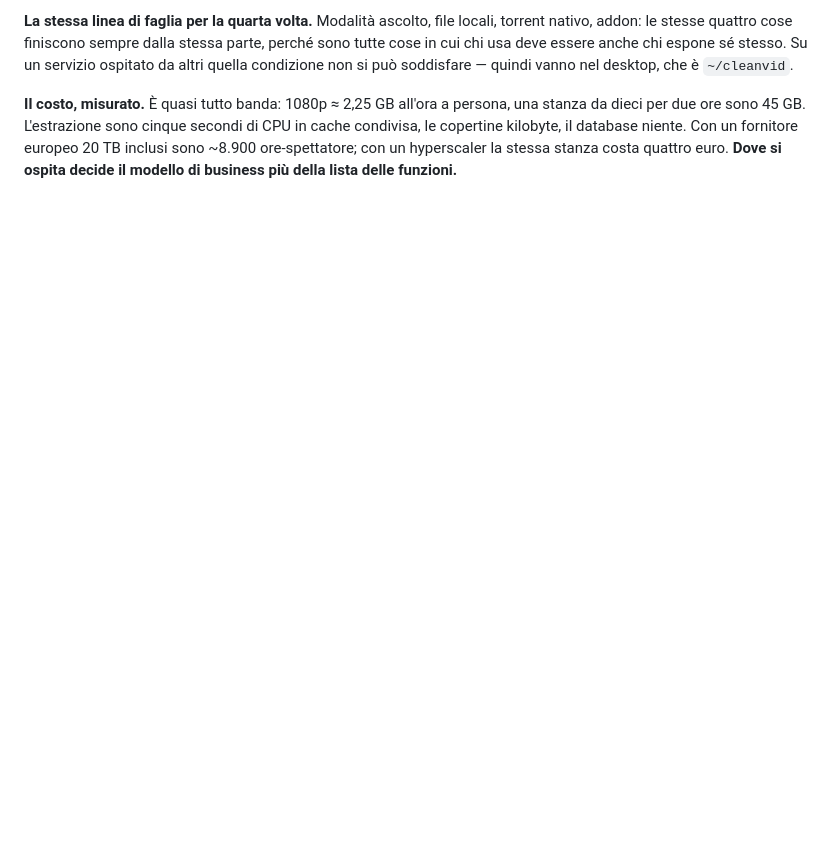
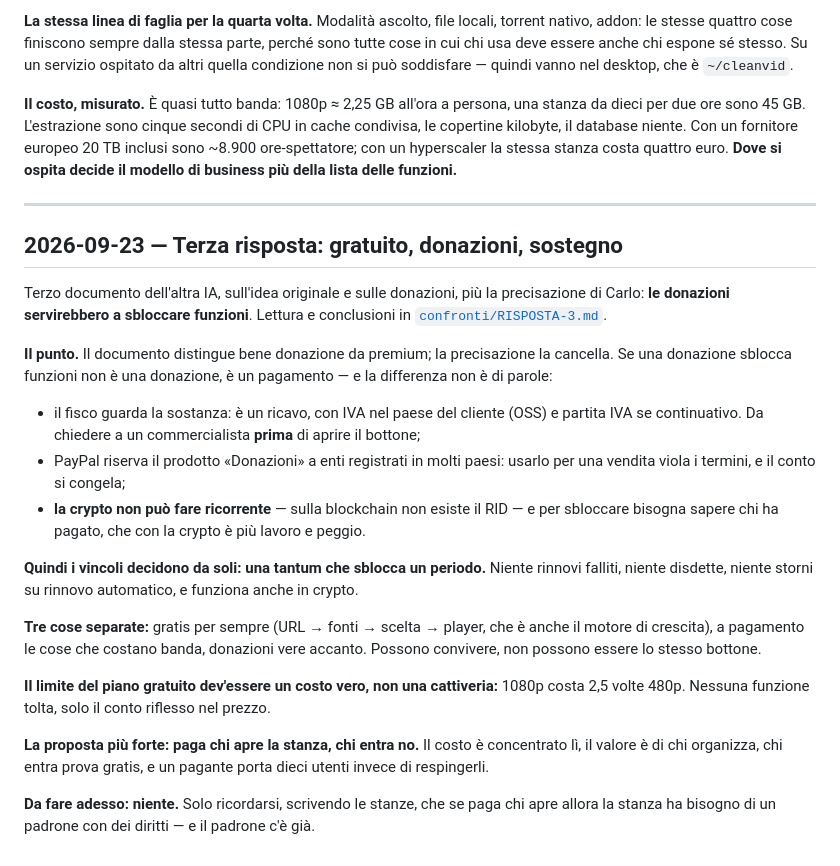
Before and after one commit to NotCRL/cleanvid-platform, a Markdown page: docs/REGISTRO.md, the part around the change. Drawn GitHub-style; blank space fills up the shorter version.

```diff
--- a/docs/REGISTRO.md
+++ b/docs/REGISTRO.md
@@ -1409,3 +1409,44 @@ secondi di CPU in cache condivisa, le copertine kilobyte, il database niente.
 Con un fornitore europeo 20 TB inclusi sono ~8.900 ore-spettatore; con un
 hyperscaler la stessa stanza costa quattro euro. **Dove si ospita decide il
 modello di business più della lista delle funzioni.**
+
+---
+
+## 2026-09-23 — Terza risposta: gratuito, donazioni, sostegno
+
+Terzo documento dell'altra IA, sull'idea originale e sulle donazioni, più la
+precisazione di Carlo: **le donazioni servirebbero a sbloccare funzioni**.
+Lettura e conclusioni in [`confronti/RISPOSTA-3.md`](confronti/RISPOSTA-3.md).
+
+**Il punto.** Il documento distingue bene donazione da premium; la
+precisazione la cancella. Se una donazione sblocca funzioni non è una
+donazione, è un pagamento — e la differenza non è di parole:
+
+- il fisco guarda la sostanza: è un ricavo, con IVA nel paese del cliente
+  (OSS) e partita IVA se continuativo. Da chiedere a un commercialista
+  **prima** di aprire il bottone;
+- PayPal riserva il prodotto «Donazioni» a enti registrati in molti paesi:
+  usarlo per una vendita viola i termini, e il conto si congela;
+- **la crypto non può fare ricorrente** — sulla blockchain non esiste il RID —
+  e per sbloccare bisogna sapere chi ha pagato, che con la crypto è più
+  lavoro e peggio.
+
+**Quindi i vincoli decidono da soli: una tantum che sblocca un periodo.**
+Niente rinnovi falliti, niente disdette, niente storni su rinnovo automatico,
+e funziona anche in crypto.
+
+**Tre cose separate:** gratis per sempre (URL → fonti → scelta → player, che è
+anche il motore di crescita), a pagamento le cose che costano banda, donazioni
+vere accanto. Possono convivere, non possono essere lo stesso bottone.
+
+**Il limite del piano gratuito dev'essere un costo vero, non una cattiveria:**
+1080p costa 2,5 volte 480p. Nessuna funzione tolta, solo il conto riflesso nel
+prezzo.
+
+**La proposta più forte: paga chi apre la stanza, chi entra no.** Il costo è
+concentrato lì, il valore è di chi organizza, chi entra prova gratis, e un
+pagante porta dieci utenti invece di respingerli.
+
+**Da fare adesso: niente.** Solo ricordarsi, scrivendo le stanze, che se paga
+chi apre allora la stanza ha bisogno di un padrone con dei diritti — e il
+padrone c'è già.
```
Also changed, not shown: docs/confronti/Cleanvid_discussione_idea_originale_donazioni_crypto.md (added, +310 -0 lines), docs/confronti/RISPOSTA-3.md (added, +163 -0 lines).
